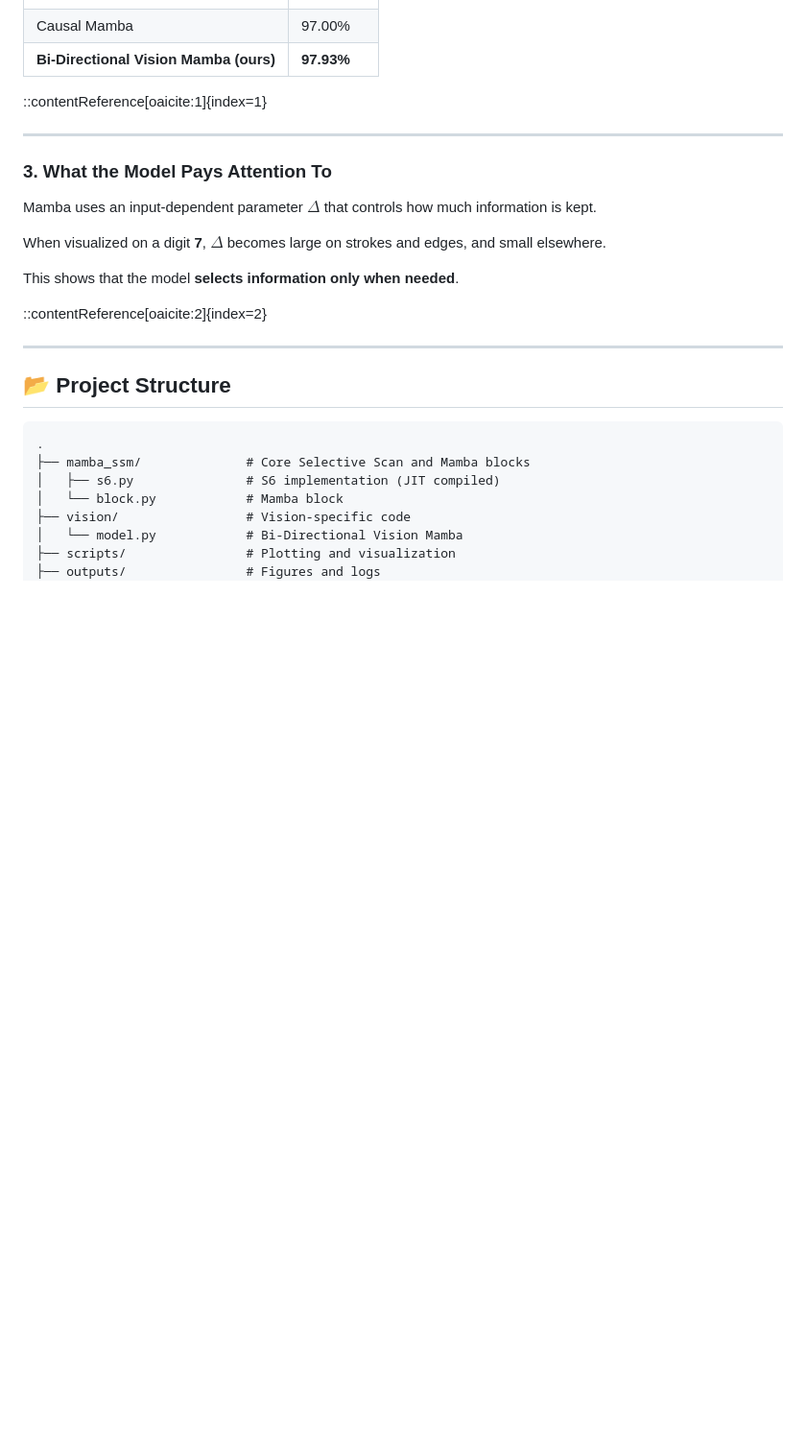
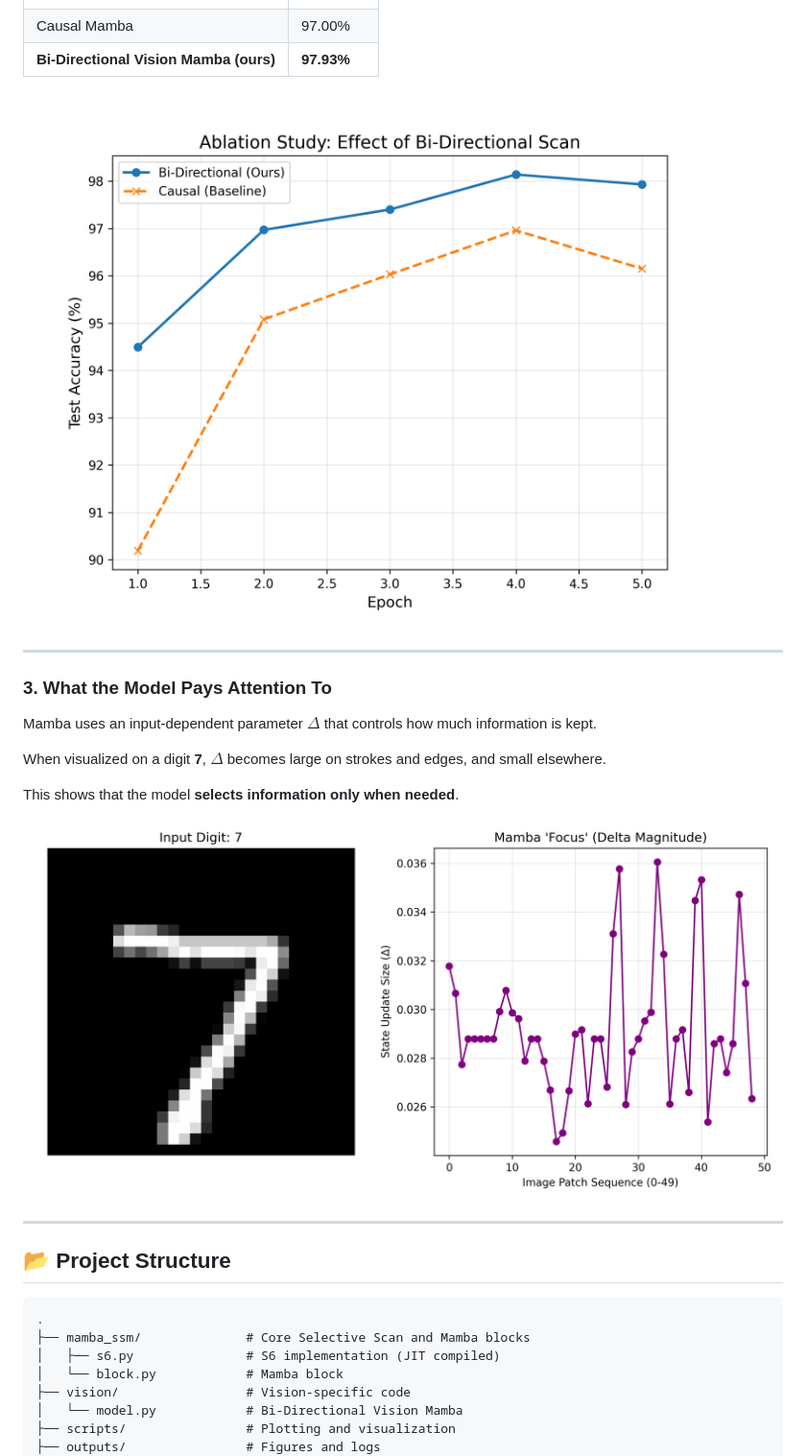
Before and after one commit to clmrie/Mamba-S6-From-Scratch, a Markdown page: README.md, the part around the change printed below. Shown: that part at 96% size. Drawn GitHub-style; blank space fills up the shorter version.

```diff
--- a/README.md
+++ b/README.md
@@ -51,8 +50,7 @@ Scanning **both directions** removes this limitation.
 | **Bi-Directional Vision Mamba (ours)** | **97.93%** |
 
 
-::contentReference[oaicite:1]{index=1}
-
+![Ablation Study](outputs/figures/ablation_study.png)
 
 ---
 
@@ -65,8 +63,7 @@ When visualized on a digit **7**, $\Delta$ becomes large on strokes and edges, a
 This shows that the model **selects information only when needed**.
 
 
-::contentReference[oaicite:2]{index=2}
-
+![Delta Visualization](outputs/figures/delta_visualization.png)
 
 ---
 
```
Also changed, not shown: other parts of README.md (+1 -2 lines).
